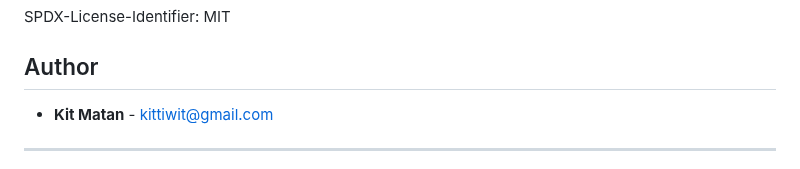
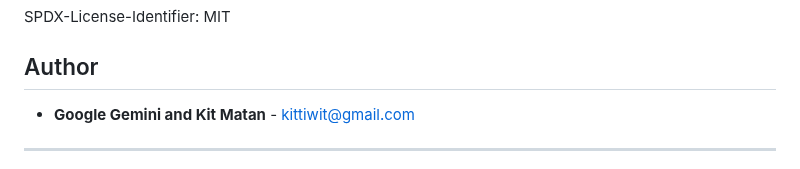
Before and after one commit to StockAlchemist/Investa, a Markdown page: README.md, the part around the change. Rendered like a GitHub page.

```diff
--- a/README.md
+++ b/README.md
@@ -217,7 +217,7 @@ SPDX-License-Identifier: MIT
 
 ## Author
 
-* **Kit Matan** - <kittiwit@gmail.com>
+* **Google Gemini and Kit Matan** - <kittiwit@gmail.com>
 
 ---
 
```
